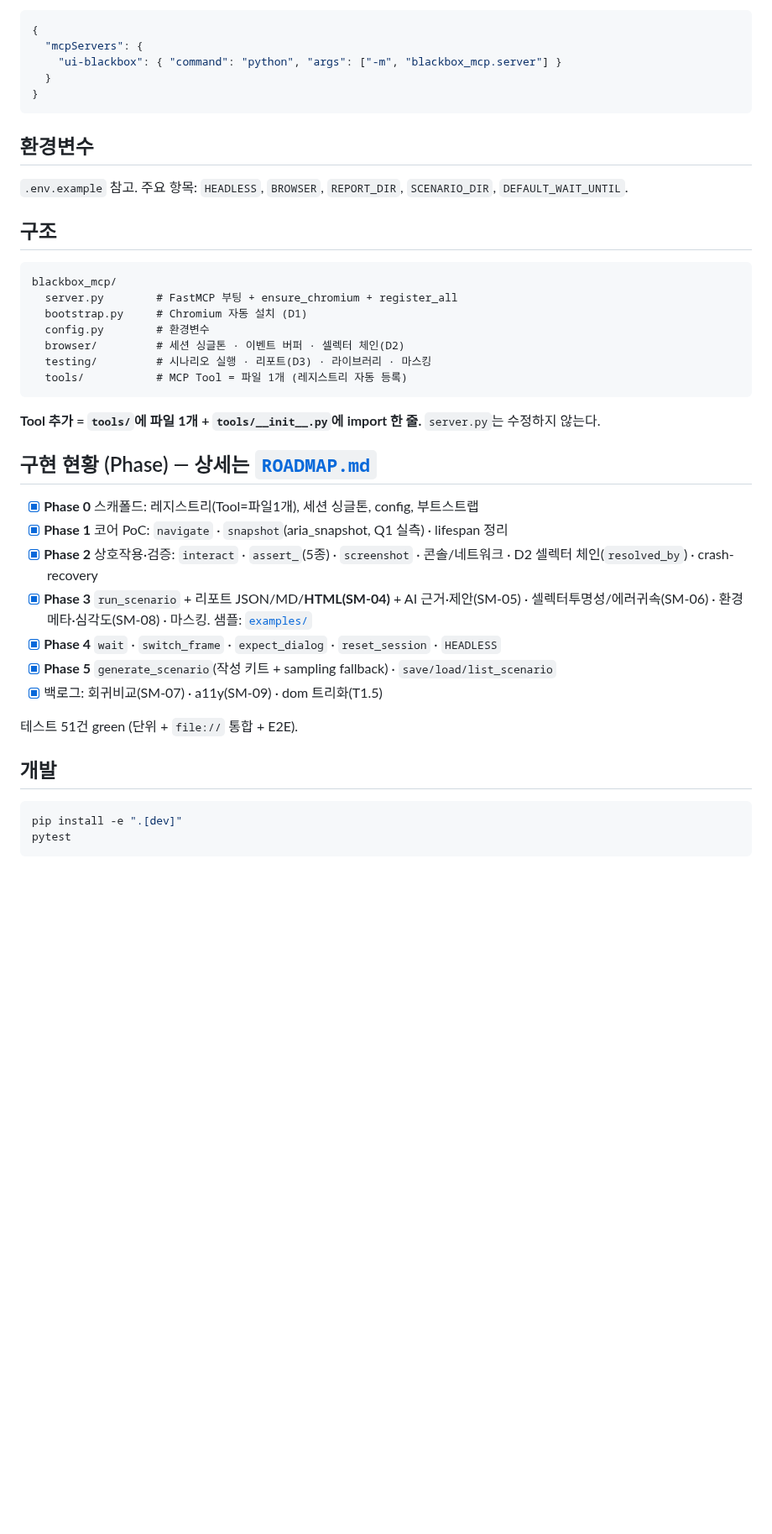
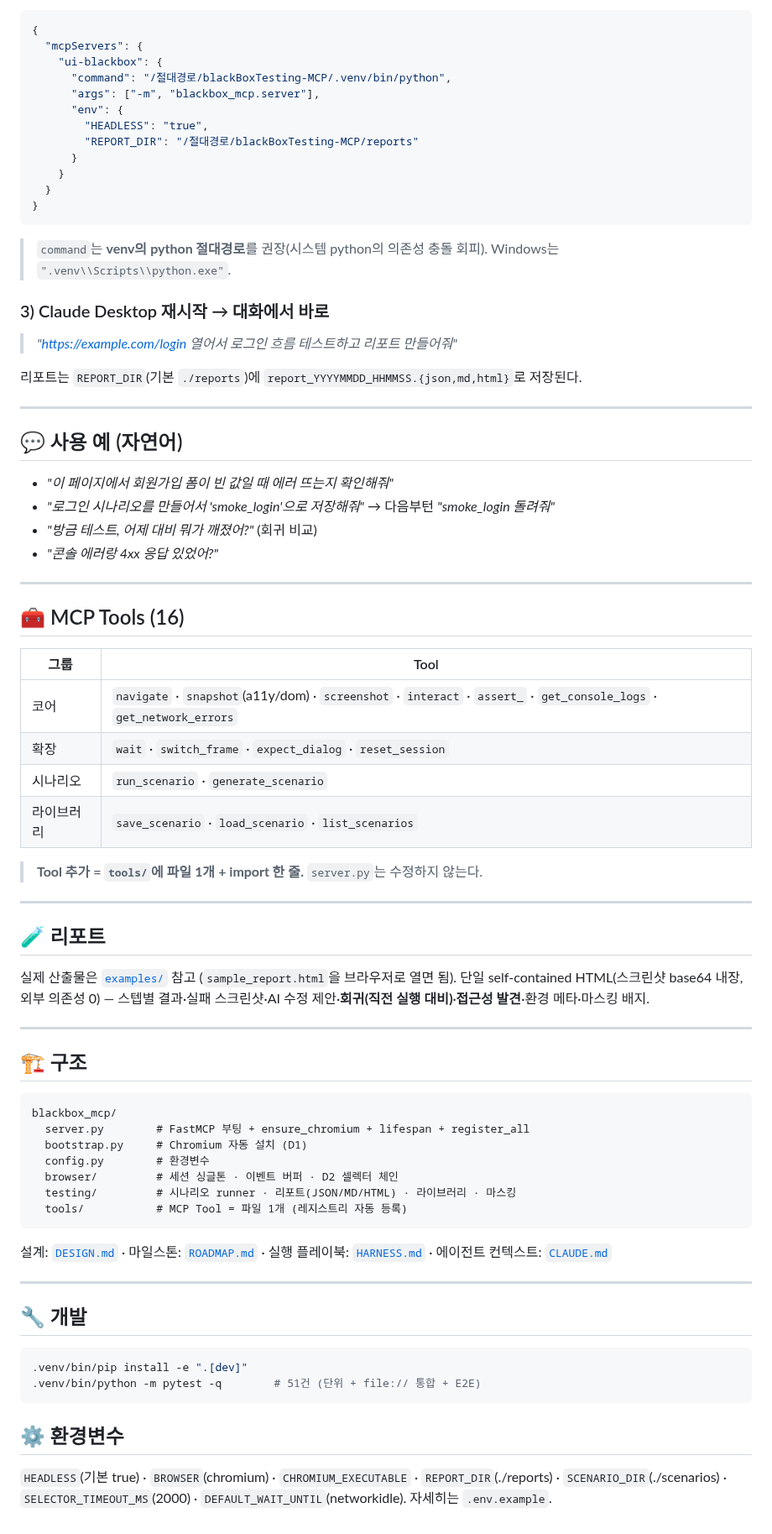
Before and after one commit to WindowHyun/blackBoxTesting-MCP, a Markdown page: README.md, the part around one of its changes. Shown at 84% size. Drawn GitHub-style; blank space fills up the shorter version.

Commit message:
docs: portfolio-grade README + report preview image
- 차별점 표(vs 일반 Playwright MCP), 자연어 사용 예, 16 tool 표
- 빠른 시작: 설치 + Claude Desktop 등록(OS별 config 경로/venv python)
- 리포트 미리보기 이미지(examples/sample_report_preview.png) 임베드
- 환경변수·아키텍처·문서 링크 정리

Co-Authored-By: Claude Opus 4.8 <noreply@anthropic.com>
Claude-Session: https://claude.ai/code/session_01FEj8GTbEhSRMJPz9Tg3tSx

````diff
--- a/README.md
+++ b/README.md
@@ -22,43 +51,77 @@ Chromium은 서버 **최초 실행 시 자동 설치**된다(D1). 별도 명령
 ```json
 {
   "mcpServers": {
-    "ui-blackbox": { "command": "python", "args": ["-m", "blackbox_mcp.server"] }
+    "ui-blackbox": {
+      "command": "/절대경로/blackBoxTesting-MCP/.venv/bin/python",
+      "args": ["-m", "blackbox_mcp.server"],
+      "env": {
+        "HEADLESS": "true",
+        "REPORT_DIR": "/절대경로/blackBoxTesting-MCP/reports"
+      }
+    }
   }
 }
 ```
+> `command`는 **venv의 python 절대경로**를 권장(시스템 python의 의존성 충돌 회피).
+> Windows는 `".venv\\Scripts\\python.exe"`.
 
-## 환경변수
-`.env.example` 참고. 주요 항목: `HEADLESS`, `BROWSER`, `REPORT_DIR`,
-`SCENARIO_DIR`, `DEFAULT_WAIT_UNTIL`.
+### 3) Claude Desktop 재시작 → 대화에서 바로
+> *"https://example.com/login 열어서 로그인 흐름 테스트하고 리포트 만들어줘"*
 
-## 구조
+리포트는 `REPORT_DIR`(기본 `./reports`)에 `report_YYYYMMDD_HHMMSS.{json,md,html}`로 저장된다.
+
+---
+
+## 💬 사용 예 (자연어)
+- *"이 페이지에서 회원가입 폼이 빈 값일 때 에러 뜨는지 확인해줘"*
+- *"로그인 시나리오를 만들어서 'smoke_login'으로 저장해줘"* → 다음부턴 *"smoke_login 돌려줘"*
+- *"방금 테스트, 어제 대비 뭐가 깨졌어?"* (회귀 비교)
+- *"콘솔 에러랑 4xx 응답 있었어?"*
+
+---
+
+## 🧰 MCP Tools (16)
+
+| 그룹 | Tool |
+|---|---|
+| 코어 | `navigate` · `snapshot`(a11y/dom) · `screenshot` · `interact` · `assert_` · `get_console_logs` · `get_network_errors` |
+| 확장 | `wait` · `switch_frame` · `expect_dialog` · `reset_session` |
+| 시나리오 | `run_scenario` · `generate_scenario` |
+| 라이브러리 | `save_scenario` · `load_scenario` · `list_scenarios` |
+
+> **Tool 추가 = `tools/`에 파일 1개 + import 한 줄.** `server.py`는 수정하지 않는다.
+
+---
+
+## 🧪 리포트
+실제 산출물은 [`examples/`](./examples/) 참고 (`sample_report.html`을 브라우저로 열면 됨).
+단일 self-contained HTML(스크린샷 base64 내장, 외부 의존성 0) — 스텝별 결과·실패
+스크린샷·AI 수정 제안·**회귀(직전 실행 대비)**·**접근성 발견**·환경 메타·마스킹 배지.
+
+---
+
+## 🏗️ 구조
 ```
 blackbox_mcp/
-  server.py        # FastMCP 부팅 + ensure_chromium + register_all
+  server.py        # FastMCP 부팅 + ensure_chromium + lifespan + register_all
   bootstrap.py     # Chromium 자동 설치 (D1)
   config.py        # 환경변수
-  browser/         # 세션 싱글톤 · 이벤트 버퍼 · 셀렉터 체인(D2)
-  testing/         # 시나리오 실행 · 리포트(D3) · 라이브러리 · 마스킹
+  browser/         # 세션 싱글톤 · 이벤트 버퍼 · D2 셀렉터 체인
+  testing/         # 시나리오 runner · 리포트(JSON/MD/HTML) · 라이브러리 · 마스킹
   tools/           # MCP Tool = 파일 1개 (레지스트리 자동 등록)
 ```
-**Tool 추가 = `tools/`에 파일 1개 + `tools/__init__.py`에 import 한 줄.**
-`server.py`는 수정하지 않는다.
+설계: [`DESIGN.md`](./DESIGN.md) · 마일스톤: [`ROADMAP.md`](./ROADMAP.md) ·
+실행 플레이북: [`HARNESS.md`](./HARNESS.md) · 에이전트 컨텍스트: [`CLAUDE.md`](./CLAUDE.md)
 
-## 구현 현황 (Phase) — 상세는 [`ROADMAP.md`](./ROADMAP.md)
-- [x] **Phase 0** 스캐폴드: 레지스트리(Tool=파일1개), 세션 싱글톤, config, 부트스트랩
-- [x] **Phase 1** 코어 PoC: `navigate` · `snapshot`(aria_snapshot, Q1 실측) · lifespan 정리
-- [x] **Phase 2** 상호작용·검증: `interact` · `assert_`(5종) · `screenshot` · 콘솔/네트워크
-      · D2 셀렉터 체인(`resolved_by`) · crash-recovery
-- [x] **Phase 3** `run_scenario` + 리포트 JSON/MD/**HTML(SM-04)** + AI 근거·제안(SM-05)
-      · 셀렉터투명성/에러귀속(SM-06) · 환경메타·심각도(SM-08) · 마스킹. 샘플: [`examples/`](./examples/)
-- [x] **Phase 4** `wait` · `switch_frame` · `expect_dialog` · `reset_session` · `HEADLESS`
-- [x] **Phase 5** `generate_scenario`(작성 키트 + sampling fallback) · `save/load/list_scenario`
-- [x] 백로그: 회귀비교(SM-07) · a11y(SM-09) · dom 트리화(T1.5)
+---
 
-테스트 51건 green (단위 + `file://` 통합 + E2E).
+## 🔧 개발
+```bash
+.venv/bin/pip install -e ".[dev]"
+.venv/bin/python -m pytest -q        # 51건 (단위 + file:// 통합 + E2E)
+```
 
-## 개발
-```bash
-pip install -e ".[dev]"
-pytest
-```
+## ⚙️ 환경변수
+`HEADLESS`(기본 true) · `BROWSER`(chromium) · `CHROMIUM_EXECUTABLE` ·
+`REPORT_DIR`(./reports) · `SCENARIO_DIR`(./scenarios) · `SELECTOR_TIMEOUT_MS`(2000) ·
+`DEFAULT_WAIT_UNTIL`(networkidle). 자세히는 `.env.example`.
````
Also changed, not shown: other parts of README.md (+42 -13 lines), examples/sample_report_preview.png (added).
